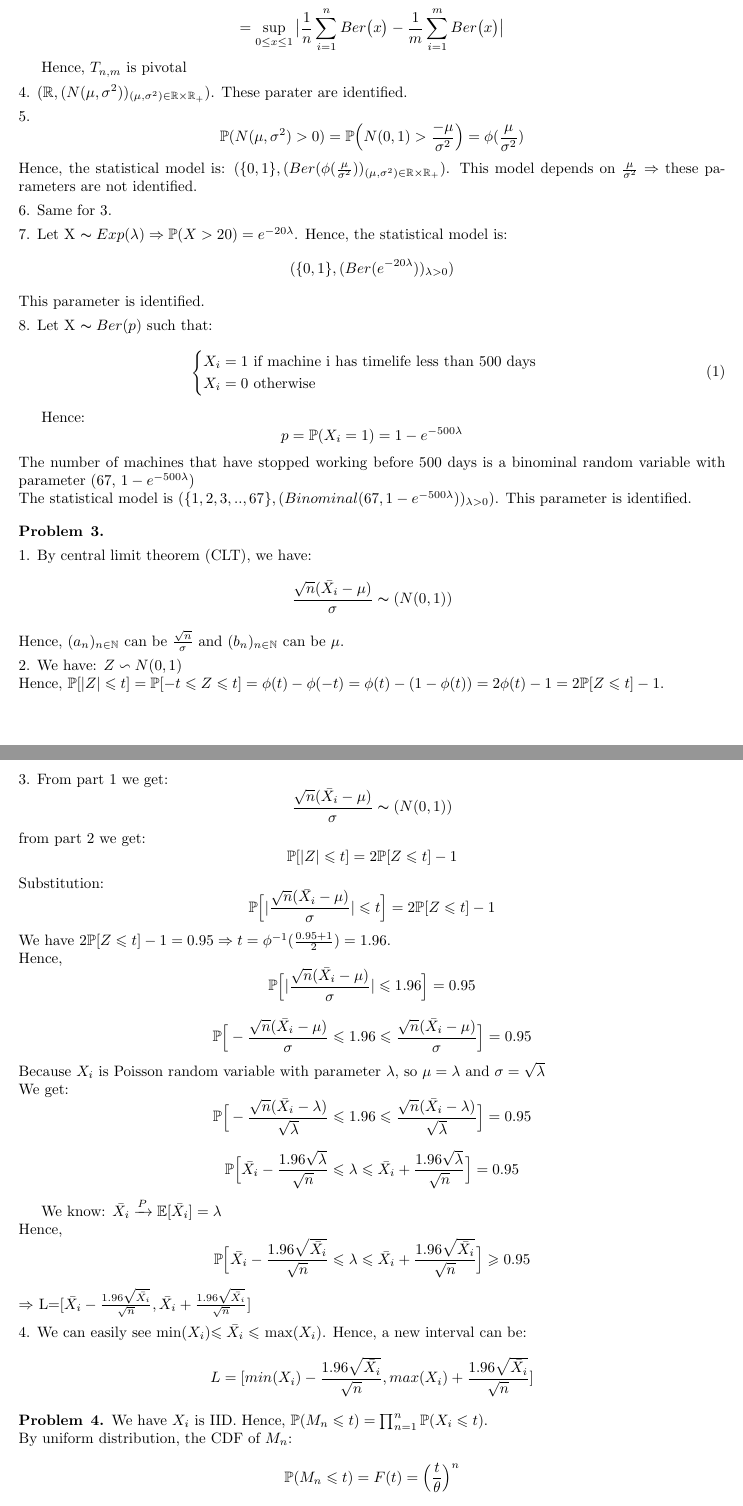
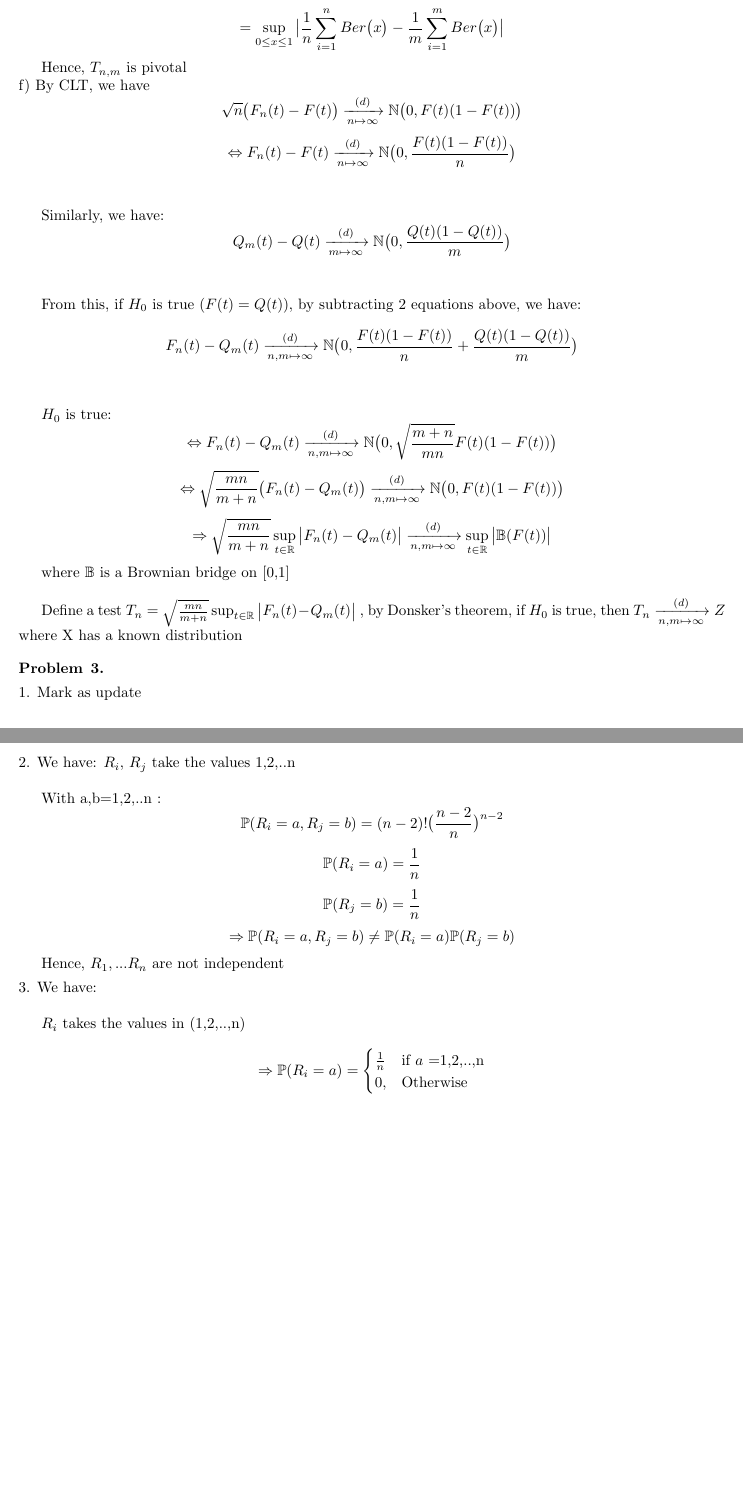
Before and after one commit to hoangnguyen7699/StatisticsForApplication_solution, a LaTeX document (PS7/ProlemSet7_solustion.tex): two parts of pages 2 and 3 of 4 before the commit and two parts of pages 2 and 3 of 3 after it, joined at a grey line, cut so that both start at the same text, the shorter picture padded with empty space. Compiled offline with pdfLaTeX.

Commit message:
Update PS7

```diff
--- a/PS7/ProlemSet7_solustion.tex
+++ b/PS7/ProlemSet7_solustion.tex
@@ -52,6 +52,7 @@ a) \\
 \[T_{n,m}=\sup_{t\in \mathbb{R}}\big|F_n(t)-G_m(t) \big|=\sup_{t\in \mathbb{R}}\big|\frac{1}{n} \sum_{i=1}^{n}\mathbbm{1}(X_i < t) -\frac{1}{m} \sum_{i=1}^{m}\mathbbm{1}(Y_i < t) \big|\]
 b) \\
 \[T_{n,m}=\sup_{t\in \mathbb{R}}\big|F_n(t)-G_m(t) \big|=\sup_{t\in \mathbb{R}}\big|\frac{1}{n} \sum_{i=1}^{n}\mathbbm{1}(X_i < t) -\frac{1}{m} \sum_{i=1}^{m}\mathbbm{1}(Y_i < t) \big|\]
+
 F, G are increasing function
 \[\Rightarrow T_{n,m}= \sup_{t\in \mathbb{R}}\big|\frac{1}{n} \sum_{i=1}^{n}\mathbbm{1}\big(F(X_i) < F(t)\big) -\frac{1}{m} \sum_{i=1}^{m}\mathbbm{1}\big(G(Y_i) < G(t)\big) \big|\]
 \[=\sup_{t\in \mathbb{R}}\big|\frac{1}{n} \sum_{i=1}^{n}\mathbbm{1}\big(U_i < F(t)\big) -\frac{1}{m} \sum_{i=1}^{m}\mathbbm{1}\big(V_i < G(t)\big) \big|\]
@@ -63,66 +64,54 @@ d) \\
 \[=\sup_{0 \leq x \leq 1}\big|\frac{1}{n} \sum_{i=1}^{n}Ber\big(\mathbb{P}(U_i < x)\big) -\frac{1}{m} \sum_{i=1}^{m}Ber\big(\mathbb{P}(V_i < x)\big) \big|\]
 \[=\sup_{0 \leq x \leq 1}\big|\frac{1}{n} \sum_{i=1}^{n}Ber\big(x\big) -\frac{1}{m} \sum_{i=1}^{m}Ber\big(x\big) \big|\]
 
-Hence, $T_{n,m}$ is pivotal
-\item 4.
-$(\mathbb{R}, (N(\mu, \sigma^2))_{(\mu, \sigma^2) \in \mathbb{R} \times \mathbb{R_+}})$. These parater are identified.
-\item 5.
-\[\mathbb{P}(N(\mu, \sigma^2)>0)=\mathbb{P}\Big( N(0,1) > \frac{-\mu}{\sigma^2} \Big)=\phi(\frac{\mu}{\sigma^2})\]
-Hence, the statistical model is: $(\{0,1\}, (Ber(\phi(\frac{\mu}{\sigma^2}))_{(\mu, \sigma^2) \in \mathbb{R} \times \mathbb{R_+}})$. This model depends on $\frac{\mu}{\sigma^2} \Rightarrow$ these parameters are not identified.
-\item 6.
-Same for 3.
-\item 7.
-Let X $\thicksim Exp(\lambda) \Rightarrow \mathbb{P}(X>20)=e^{-20\lambda}$. Hence, the statistical model is:
-\[(\{ 0,1\},(Ber(e^{-20\lambda}))_{\lambda>0}) \]
-This parameter is identified.
+Hence, $T_{n,m}$ is pivotal\\
+f) By CLT, we have
+\[\sqrt{n}\big(F_n(t)-F(t)\big) \xrightarrow[n \mapsto\infty ]{(d)}  \mathbb{N}\big(0, F(t)(1-F(t)) \big) \]
+\[\Leftrightarrow F_n(t)-F(t)\xrightarrow[n \mapsto\infty ]{(d)} \mathbb{N}\big(0,\frac{F(t)(1-F(t))}{n}  \big) \]\\
 
-\item 8.
-Let X $\thicksim Ber(p)$ such that:
-\begin{align}
-    \begin{cases}
-        X_{i}=1 \text{ if machine i has timelife less than 500 days} \\
-        X_{i}=0 \text{ otherwise}
-    \end{cases}
-\end{align}
+Similarly, we have:
+\[Q_m(t)-Q(t)\xrightarrow[m \mapsto\infty ]{(d)} \mathbb{N}\big(0,\frac{Q(t)(1-Q(t))}{m}  \big) \]\\
 
-Hence:
-\[p=\mathbb{P}(X_{i}=1)=1-e^{-500\lambda}\]
-The number of machines that have stopped working before 500 days is a binominal random variable with parameter (67, $1-e^{-500\lambda}$)\\
-The statistical model is $(\{1,2,3,..,67 \}, (Binominal(67, 1-e^{-500\lambda}))_{\lambda>0})$. This parameter is identified.
+From this, if $H_0$ is true ($F(t)=Q(t)$),  by subtracting 2 equations above, we have:
+\[F_n(t)-Q_m(t) \xrightarrow[n,m \mapsto\infty ]{(d)} \mathbb{N}\big(0, \frac{F(t)(1-F(t))}{n} +\frac{Q(t)(1-Q(t))}{m}  \big)\]\\
+
+$H_0 $ is true:
+\[\Leftrightarrow  F_n(t)-Q_m(t)  \xrightarrow[n,m \mapsto\infty ]{(d)} \mathbb{N}\big(0,\sqrt{\frac{m+n}{mn}}F(t)(1-F(t)) \big)\]
+\[\Leftrightarrow \sqrt{\frac{mn}{m+n}}\big( F_n(t)-Q_m(t) \big)  \xrightarrow[n,m \mapsto\infty ]{(d)} \mathbb{N}\big(0,F(t)(1-F(t)) \big)\]
+\[\Rightarrow\sqrt{\frac{mn}{m+n}} \sup_{t\in \mathbb{R}}\big| F_n(t)-Q_m(t) \big|  \xrightarrow[n,m \mapsto\infty ]{(d)} \sup_{t\in \mathbb{R}} \big|\mathbb{B}(F(t))\big| \]
+
+where $\mathbb{B}$ is a Brownian bridge on [0,1]\\
+
+Define a test $T_n=\sqrt{\frac{mn}{m+n}} \sup_{t\in \mathbb{R}}\big| F_n(t)-Q_m(t) \big| $ , by Donsker's theorem, if $H_0$ is true, then $T_n \xrightarrow[n,m \mapsto\infty ]{(d)} Z$ where X has a known distribution
+
 
 \end{problem}
 
 \begin{problem}{3}
 \item 1.
-By central limit theorem (CLT), we have:
-\[ \frac{\sqrt{n}(\bar{X_i}-\mu)}{\sigma} \thicksim \text( N(0,1))\]
-Hence, $(a_{n})_{n \in \mathbb{N}}$ can be $\frac{\sqrt{n}}{\sigma}$ and $(b_{n})_{n \in \mathbb{N}}$ can be $\mu$.
+Mark as update
+\item 2.
+We have: $R_i$, $R_j$ take the values 1,2,..n\\
 
-\item 2.
-We have: $Z \backsim N(0,1)$\\
-Hence, $\mathbb{P}[|Z| \leqslant t]=\mathbb{P}[-t\leqslant Z \leqslant t]= \phi(t)-\phi(-t)= \phi(t)-(1-\phi(t))=2\phi(t)-1= 2\mathbb{P}[Z \leqslant t]-1$.
+With a,b=1,2,..n :
+\[\mathbb{P}(R_i=a, R_j=b)= (n-2)!\big(\frac{n-2}{n} \big)^{n-2} \]
+\[\mathbb{P}(R_i=a)= \frac{1}{n}\]
+\[\mathbb{P}(R_j=b)= \frac{1}{n}\]
+\[\Rightarrow \mathbb{P}(R_i=a, R_j=b)\neq \mathbb{P}(R_i=a)\mathbb{P}(R_j=b)  \]
+
+Hence, $R_1,...R_{n}$ are not independent
+
+
 \item 3.
-From part 1 we get:
-\[ \frac{\sqrt{n}(\bar{X_i}-\mu)}{\sigma} \thicksim \text( N(0,1))\]
-from part 2 we get:
-\[ \mathbb{P}[|Z| \leqslant t]=2\mathbb{P}[Z \leqslant t]-1\]
-Substitution:
-\[ \mathbb{P}\Big[|\frac{\sqrt{n}(\bar{X_i}-\mu)}{\sigma}| \leqslant t\Big]=2\mathbb{P}[Z \leqslant t]-1\]
-We have $2\mathbb{P}[Z \leqslant t]-1=0.95 \Rightarrow t=\phi^{-1}(\frac{0.95+1}{2})=1.96$. \\
-Hence,
-\[ \mathbb{P}\Big[|\frac{\sqrt{n}(\bar{X_i}-\mu)}{\sigma}| \leqslant 1.96\Big]= 0.95\]
+We have: \\
 
-\[  \mathbb{P}\Big[-\frac{\sqrt{n}(\bar{X_i}-\mu)}{\sigma} \leqslant 1.96 \leqslant \frac{\sqrt{n}(\bar{X_i}-\mu)}{\sigma}\Big]= 0.95\]
-Because $X_i$ is Poisson random variable with parameter $\lambda$, so $ \mu=\lambda$ and $\sigma= \sqrt{\lambda}$\\
-We get:
-\[  \mathbb{P}\Big[-\frac{\sqrt{n}(\bar{X_i}-\lambda)}{\sqrt{\lambda}} \leqslant 1.96 \leqslant \frac{\sqrt{n}(\bar{X_i}-\lambda)}{\sqrt{\lambda}}\Big]= 0.95\]
+$R_i$ takes the values in (1,2,..,n)
+\[\Rightarrow \mathbb{P}(R_i=a)=\begin{cases} \frac{1}{n} & \mbox{if } a\mbox{ =1,2,..,n} \\ 0, &  \mbox{Otherwise } \end{cases}\]
+\[\Rightarrow R  \backsim Uniform(1, n)\]
 
-\[ \mathbb{P}\Big[\bar{X_i}- \frac{1.96\sqrt{\lambda}}{\sqrt{n}} \leqslant \lambda \leqslant \bar{X_i}+ \frac{1.96\sqrt{\lambda}}{\sqrt{n}}  \Big] =0.95\]
+Similarly:
+\[\Rightarrow Q  \backsim Uniform(1, n)\]
 
-We know: $\bar{X_i} \xrightarrow{P} \mathbb{E}[\bar{X_i}]=\lambda$\\
-Hence,
-\[ \mathbb{P}\Big[\bar{X_i}- \frac{1.96\sqrt{\bar{X_i}}}{\sqrt{n}} \leqslant \lambda \leqslant \bar{X_i}+ \frac{1.96\sqrt{\bar{X_i}}}{\sqrt{n}}  \Big] \geqslant 0.95\]
-$\Rightarrow$ L=[$\bar{X_i}- \frac{1.96\sqrt{\bar{X_i}}}{\sqrt{n}}, \bar{X_i}+ \frac{1.96\sqrt{\bar{X_i}}}{\sqrt{n}}$]
+Hence, R, Q do not depend on  distribution of $X_i$'s, $Y_i$'s
+
 \item 4.
-We can easily see min($X_i$)$\leqslant \bar{X_i} \leqslant$ max($X_i$). Hence, a new interval can be:
-\[L=[min(X_i)- \frac{1.96\sqrt{\bar{X_i}}}{\sqrt{n}}, max(X_i)+ \frac{1.96\sqrt{\bar{X_i}}}{\sqrt{n}}]\]
@@ -129,5 +145 @@ We can easily see min($X_i$)$\leqslant \bar{X_i} \leqslant$ max($X_i$). Hence, a
 \end{problem}
-\begin{problem}{4}
-We have $X_i$ is IID. Hence, $\mathbb{P}(M_n \leqslant t)=\prod_{n=1}^{n}\mathbb{P}(X_i\leqslant t).$\\
-By uniform distribution, the CDF of $M_n$:
-\[ \mathbb{P}(M_n \leqslant t)=F(t)=\Big(\frac{t}{\theta}\Big)^n \]
@@ -149 +146,0 @@ Let A is an exponential random variable with parameter 1. Because $n(1-\frac{M_n
-\[\mathbb{P}\Big[ n(1-\frac{M_n}{\theta}) \leqslant t\Big] \rightarrow \mathbb{P}[X\leqslant t]= 1-e^{-t} \]
```
Also changed, not shown: PS7/ProlemSet7_solustion.pdf, PS7/ProlemSet7_solustion.tex (55 more changed lines), 2 other files.
